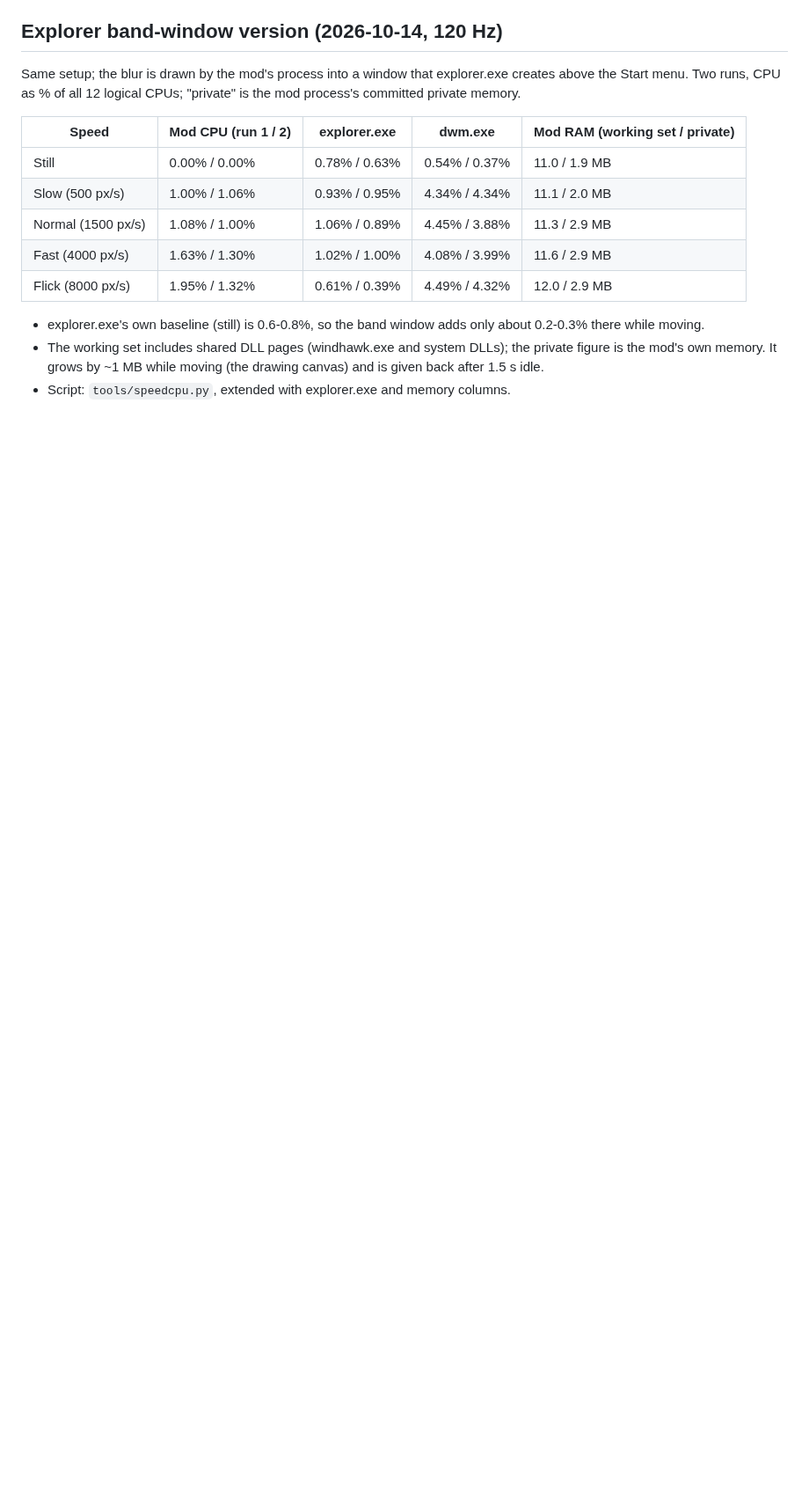
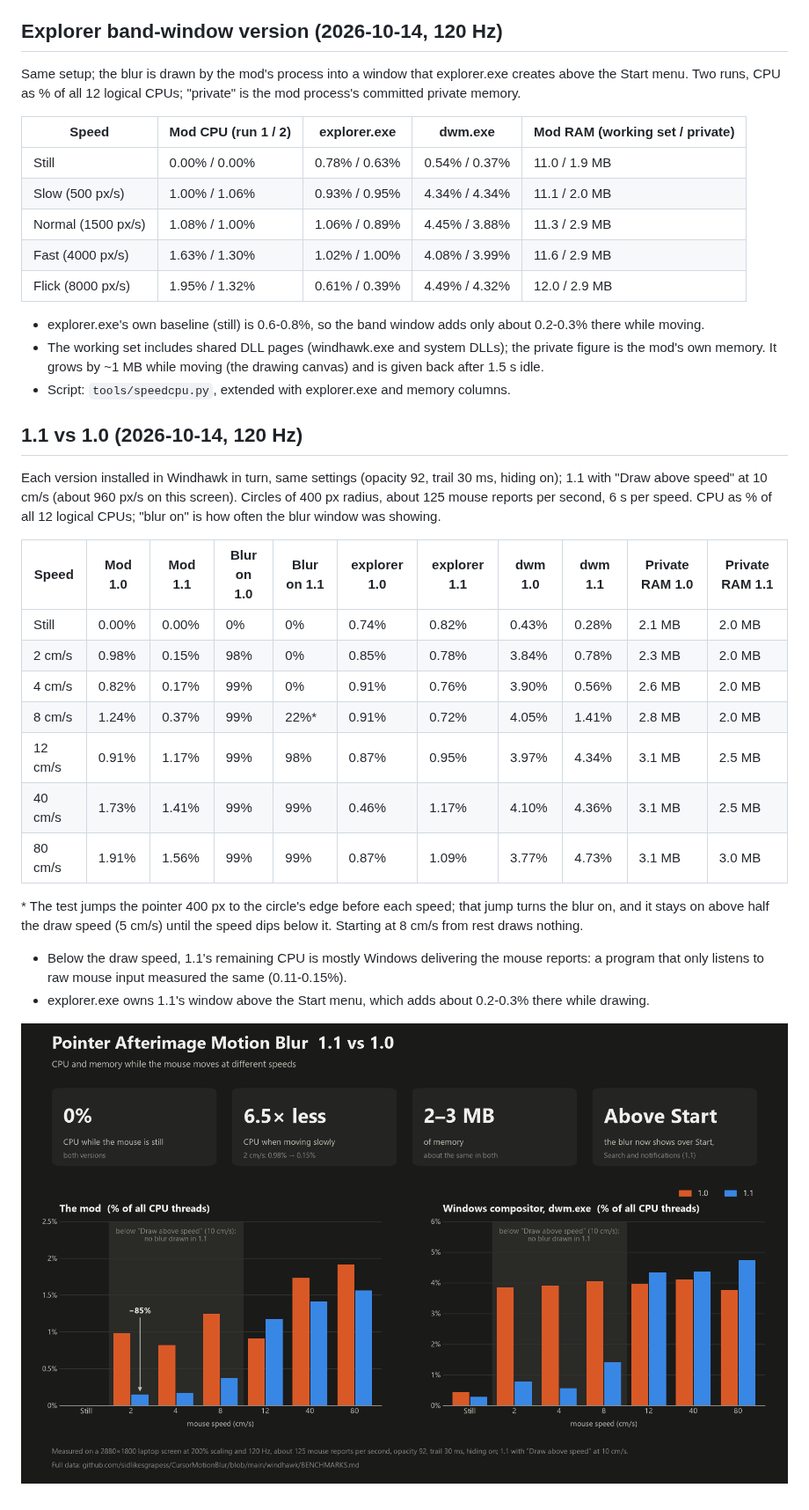
Before and after one commit to sidlikesgrapess/CursorMotionBlur, a Markdown page: windhawk/BENCHMARKS.md, the part around the change. Shown at 88% size. Drawn GitHub-style; pictures changed too: assets/benchmark-1.1.png (added); blank space fills up the shorter version.

Commit message:
Add 1.1 vs 1.0 benchmark infographic and table
Co-Authored-By: Claude Opus 5.5 <noreply@anthropic.com>

```diff
--- a/windhawk/BENCHMARKS.md
+++ b/windhawk/BENCHMARKS.md
@@ -67,3 +67,28 @@ Two runs, CPU as % of all 12 logical CPUs; "private" is the mod process's commit
 - The working set includes shared DLL pages (windhawk.exe and system DLLs); the private figure is the mod's own
   memory. It grows by ~1 MB while moving (the drawing canvas) and is given back after 1.5 s idle.
 - Script: `tools/speedcpu.py`, extended with explorer.exe and memory columns.
+
+## 1.1 vs 1.0 (2026-10-14, 120 Hz)
+
+Each version installed in Windhawk in turn, same settings (opacity 92, trail 30 ms, hiding on); 1.1 with
+"Draw above speed" at 10 cm/s (about 960 px/s on this screen). Circles of 400 px radius, about 125 mouse reports
+per second, 6 s per speed. CPU as % of all 12 logical CPUs; "blur on" is how often the blur window was showing.
+
+| Speed | Mod 1.0 | Mod 1.1 | Blur on 1.0 | Blur on 1.1 | explorer 1.0 | explorer 1.1 | dwm 1.0 | dwm 1.1 | Private RAM 1.0 | Private RAM 1.1 |
+|---|---|---|---|---|---|---|---|---|---|---|
+| Still | 0.00% | 0.00% | 0% | 0% | 0.74% | 0.82% | 0.43% | 0.28% | 2.1 MB | 2.0 MB |
+| 2 cm/s | 0.98% | 0.15% | 98% | 0% | 0.85% | 0.78% | 3.84% | 0.78% | 2.3 MB | 2.0 MB |
+| 4 cm/s | 0.82% | 0.17% | 99% | 0% | 0.91% | 0.76% | 3.90% | 0.56% | 2.6 MB | 2.0 MB |
+| 8 cm/s | 1.24% | 0.37% | 99% | 22%* | 0.91% | 0.72% | 4.05% | 1.41% | 2.8 MB | 2.0 MB |
+| 12 cm/s | 0.91% | 1.17% | 99% | 98% | 0.87% | 0.95% | 3.97% | 4.34% | 3.1 MB | 2.5 MB |
+| 40 cm/s | 1.73% | 1.41% | 99% | 99% | 0.46% | 1.17% | 4.10% | 4.36% | 3.1 MB | 2.5 MB |
+| 80 cm/s | 1.91% | 1.56% | 99% | 99% | 0.87% | 1.09% | 3.77% | 4.73% | 3.1 MB | 3.0 MB |
+
+\* The test jumps the pointer 400 px to the circle's edge before each speed; that jump turns the blur on, and it
+stays on above half the draw speed (5 cm/s) until the speed dips below it. Starting at 8 cm/s from rest draws nothing.
+
+- Below the draw speed, 1.1's remaining CPU is mostly Windows delivering the mouse reports: a program that only
+  listens to raw mouse input measured the same (0.11-0.15%).
+- explorer.exe owns 1.1's window above the Start menu, which adds about 0.2-0.3% there while drawing.
+
+![1.1 vs 1.0](../assets/benchmark-1.1.png)
```
Also changed, not shown: 1 other file.
